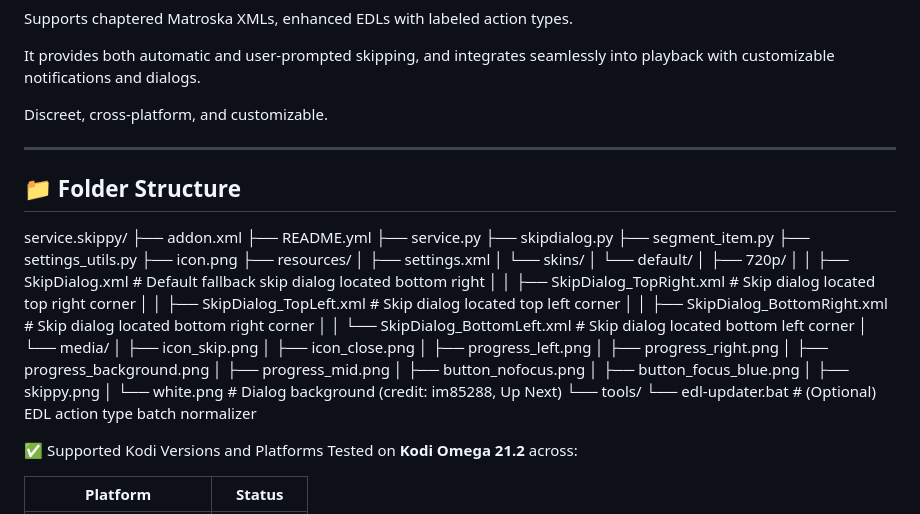
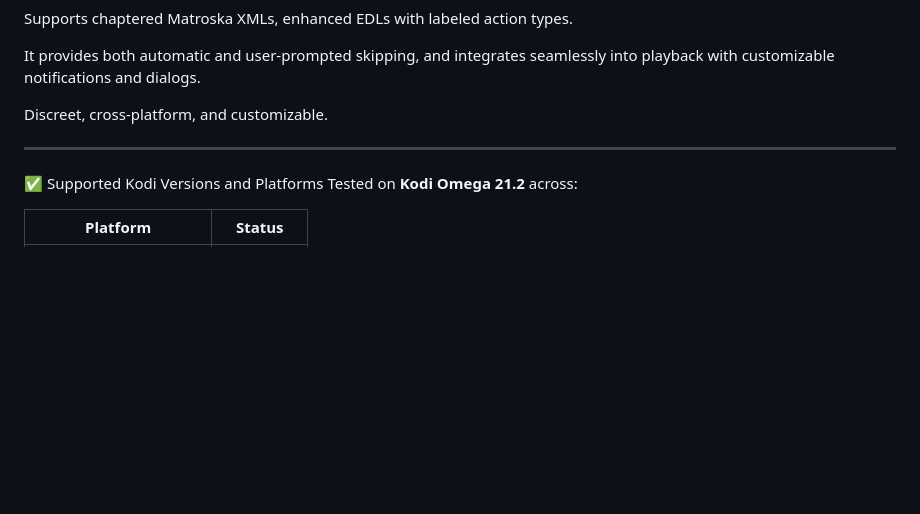
Before and after one commit to jonnypuma/repository.skippyrepo, a Markdown page: README.md, the part around the change. Rendered like a GitHub page; blank space fills up the shorter version.

```diff
--- a/README.md
+++ b/README.md
@@ -11,40 +11,6 @@ It provides both automatic and user-prompted skipping, and integrates seamlessly
 Discreet, cross-platform, and customizable.
 
 ---
-
-## 📁 Folder Structure
-
-service.skippy/
-├── addon.xml
-├── README.yml
-├── service.py
-├── skipdialog.py
-├── segment_item.py
-├── settings_utils.py
-├── icon.png
-├── resources/
-│   ├── settings.xml
-│   └── skins/
-│       └── default/
-│           ├── 720p/
-│           │   ├── SkipDialog.xml              # Default fallback skip dialog located bottom right
-│           │   ├── SkipDialog_TopRight.xml     # Skip dialog located top right corner
-│           │   ├── SkipDialog_TopLeft.xml      # Skip dialog located top left corner
-│           │   ├── SkipDialog_BottomRight.xml  # Skip dialog located bottom right corner
-│           │   └── SkipDialog_BottomLeft.xml   # Skip dialog located bottom left corner
-│           └── media/
-│               ├── icon_skip.png
-│               ├── icon_close.png
-│               ├── progress_left.png
-│               ├── progress_right.png
-│               ├── progress_background.png
-│               ├── progress_mid.png
-│               ├── button_nofocus.png
-│               ├── button_focus_blue.png
-│               ├── skippy.png
-│               └── white.png             # Dialog background (credit: im85288, Up Next)
-└── tools/
-    └── edl-updater.bat                   # (Optional) EDL action type batch normalizer
 
 ✅ Supported Kodi Versions and Platforms
 Tested on **Kodi Omega 21.2** across:
```
